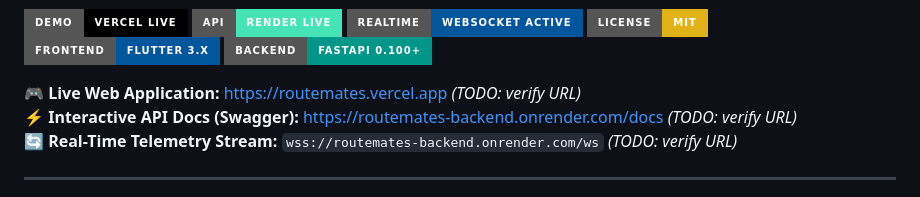
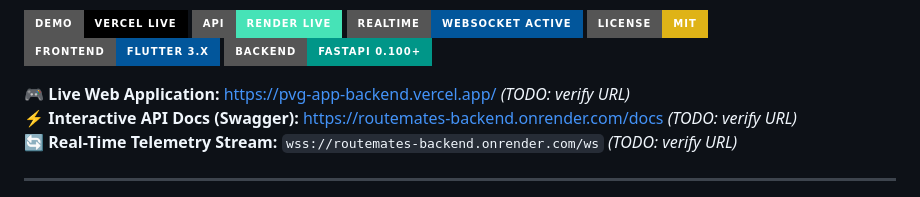
Before and after one commit to ayjoshi371324-cyber/PVG-App, a Markdown page: README.md, the part around the change. Rendered like a GitHub page; badges without logos.

Commit message:
Change live web application URL in README
Updated live web application link and added new URLs.

```diff
--- a/README.md
+++ b/README.md
@@ -10,7 +10,7 @@
 [![Flutter](https://img.shields.io/badge/Frontend-Flutter_3.x-02569B?style=for-the-badge&logo=flutter&logoColor=white)](https://flutter.dev)
 [![FastAPI](https://img.shields.io/badge/Backend-FastAPI_0.100+-009688?style=for-the-badge&logo=fastapi&logoColor=white)](https://fastapi.tiangolo.com)
 
-🎮 **Live Web Application:** [https://routemates.vercel.app](https://routemates.vercel.app) *(TODO: verify URL)*
+🎮 **Live Web Application:** [https://pvg-app-backend.vercel.app/](https://pvg-app-backend.vercel.app/) *(TODO: verify URL)*
 ⚡ **Interactive API Docs (Swagger):** [https://routemates-backend.onrender.com/docs](https://routemates-backend.onrender.com/docs) *(TODO: verify URL)*
 🔄 **Real-Time Telemetry Stream:** `wss://routemates-backend.onrender.com/ws` *(TODO: verify URL)*
 
```
